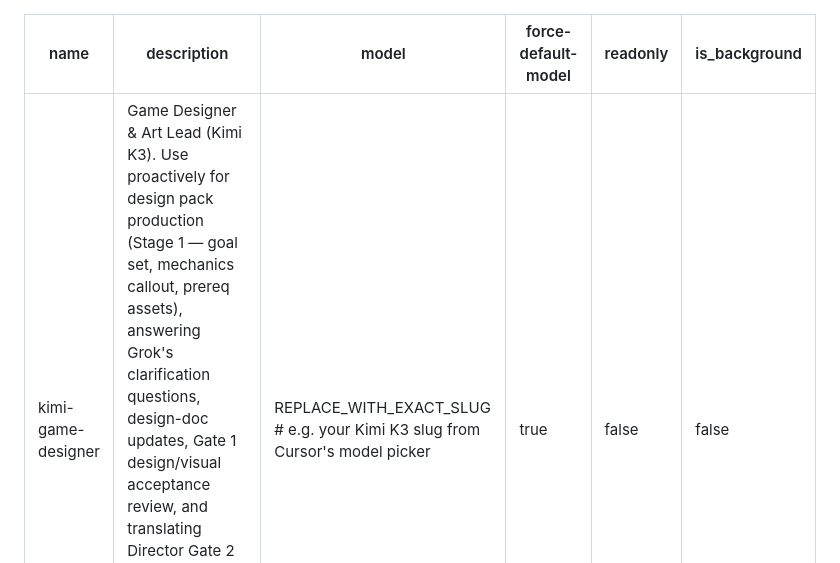
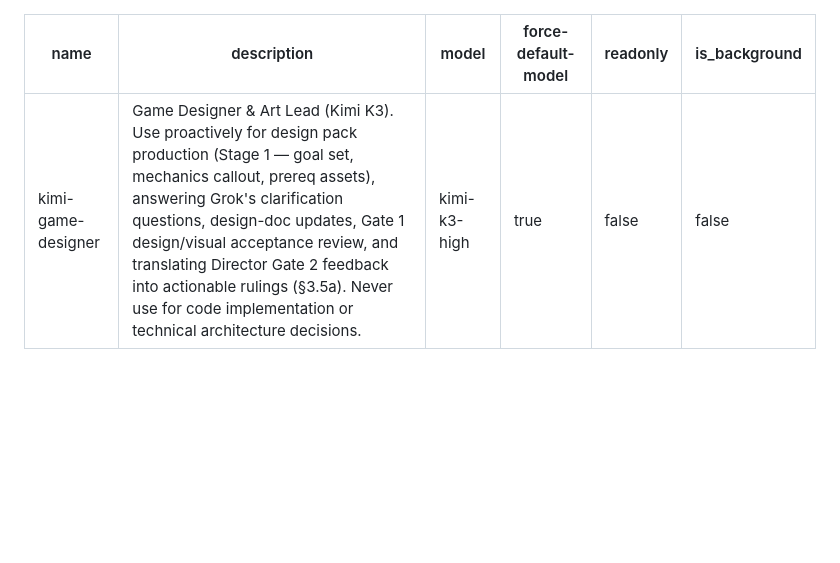
Before and after one commit to benthepoet/nemesis-protocol, a Markdown page: .cursor/agents/kimi-game-designer.md, the part around the change. Rendered like a GitHub page; blank space fills up the shorter version.

Commit message:
Fill kimi-game-designer model slug (kimi-k3-high)
Co-authored-by: Cursor <cursoragent@cursor.com>

```diff
--- a/.cursor/agents/kimi-game-designer.md
+++ b/.cursor/agents/kimi-game-designer.md
@@ -1,7 +1,7 @@
 ---
 name: kimi-game-designer
 description: Game Designer & Art Lead (Kimi K3). Use proactively for design pack production (Stage 1 — goal set, mechanics callout, prereq assets), answering Grok's clarification questions, design-doc updates, Gate 1 design/visual acceptance review, and translating Director Gate 2 feedback into actionable rulings (§3.5a). Never use for code implementation or technical architecture decisions.
-model: REPLACE_WITH_EXACT_SLUG  # e.g. your Kimi K3 slug from Cursor's model picker
+model: kimi-k3-high
 force-default-model: true
 readonly: false
 is_background: false
```
